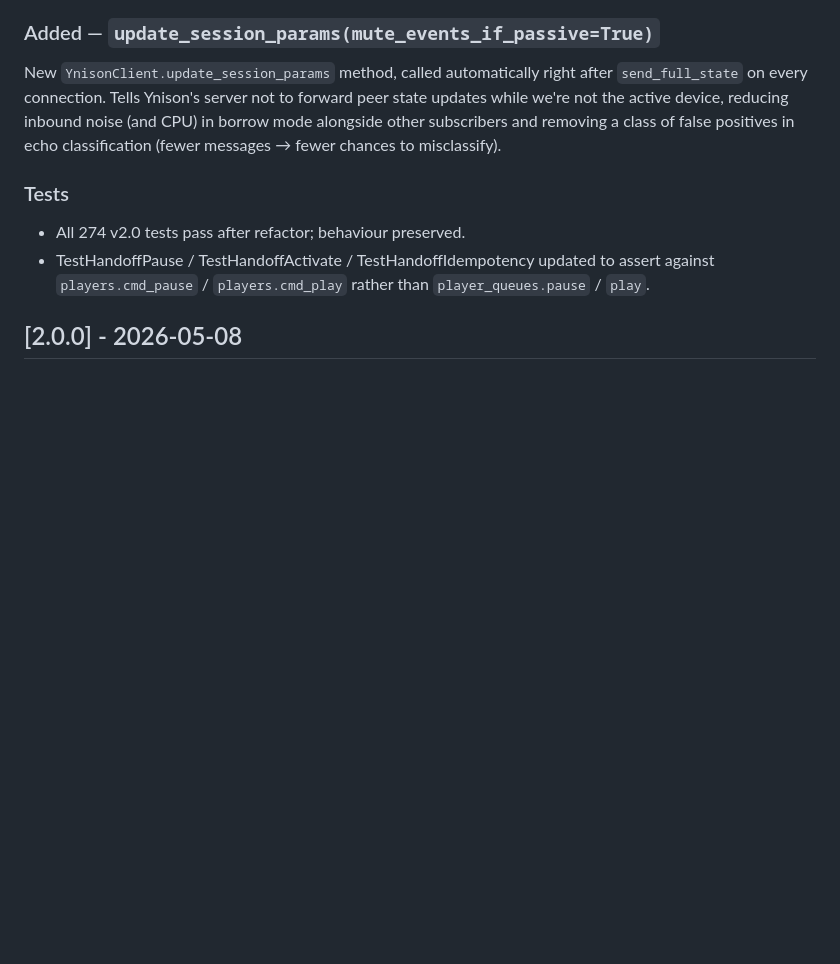
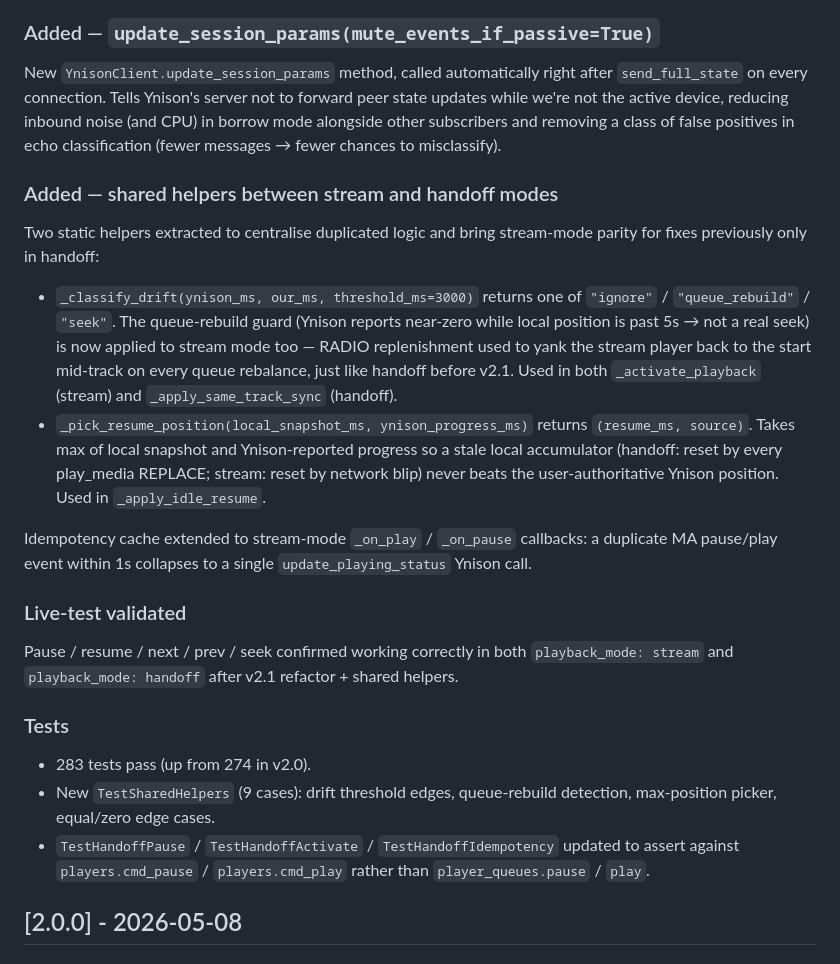
Before and after one commit to trudenboy/ma-provider-yandex-ynison, a Markdown page: CHANGELOG.md, the part around the change. Rendered like a GitHub page; blank space fills up the shorter version.

Commit message:
docs(changelog): document shared helpers + live-test validation in 2.1.0
Co-Authored-By: Claude Opus 4.7 (1M context) <noreply@anthropic.com>

```diff
--- a/CHANGELOG.md
+++ b/CHANGELOG.md
@@ -59,10 +59,24 @@ Cleaned up the v2.0 Lamport-style version-watermark code. Research of go-yayniso
 
 New `YnisonClient.update_session_params` method, called automatically right after `send_full_state` on every connection. Tells Ynison's server not to forward peer state updates while we're not the active device, reducing inbound noise (and CPU) in borrow mode alongside other subscribers and removing a class of false positives in echo classification (fewer messages → fewer chances to misclassify).
 
+### Added — shared helpers between stream and handoff modes
+
+Two static helpers extracted to centralise duplicated logic and bring stream-mode parity for fixes previously only in handoff:
+
+- `_classify_drift(ynison_ms, our_ms, threshold_ms=3000)` returns one of `"ignore"` / `"queue_rebuild"` / `"seek"`. The queue-rebuild guard (Ynison reports near-zero while local position is past 5s → not a real seek) is now applied to stream mode too — RADIO replenishment used to yank the stream player back to the start mid-track on every queue rebalance, just like handoff before v2.1. Used in both `_activate_playback` (stream) and `_apply_same_track_sync` (handoff).
+- `_pick_resume_position(local_snapshot_ms, ynison_progress_ms)` returns `(resume_ms, source)`. Takes max of local snapshot and Ynison-reported progress so a stale local accumulator (handoff: reset by every play_media REPLACE; stream: reset by network blip) never beats the user-authoritative Ynison position. Used in `_apply_idle_resume`.
+
+Idempotency cache extended to stream-mode `_on_play` / `_on_pause` callbacks: a duplicate MA pause/play event within 1s collapses to a single `update_playing_status` Ynison call.
+
+### Live-test validated
+
+Pause / resume / next / prev / seek confirmed working correctly in both `playback_mode: stream` and `playback_mode: handoff` after v2.1 refactor + shared helpers.
+
 ### Tests
 
-- All 274 v2.0 tests pass after refactor; behaviour preserved.
-- TestHandoffPause / TestHandoffActivate / TestHandoffIdempotency updated to assert against `players.cmd_pause` / `players.cmd_play` rather than `player_queues.pause` / `play`.
+- 283 tests pass (up from 274 in v2.0).
+- New `TestSharedHelpers` (9 cases): drift threshold edges, queue-rebuild detection, max-position picker, equal/zero edge cases.
+- `TestHandoffPause` / `TestHandoffActivate` / `TestHandoffIdempotency` updated to assert against `players.cmd_pause` / `players.cmd_play` rather than `player_queues.pause` / `play`.
 
 ## [2.0.0] - 2026-05-08
 
```
